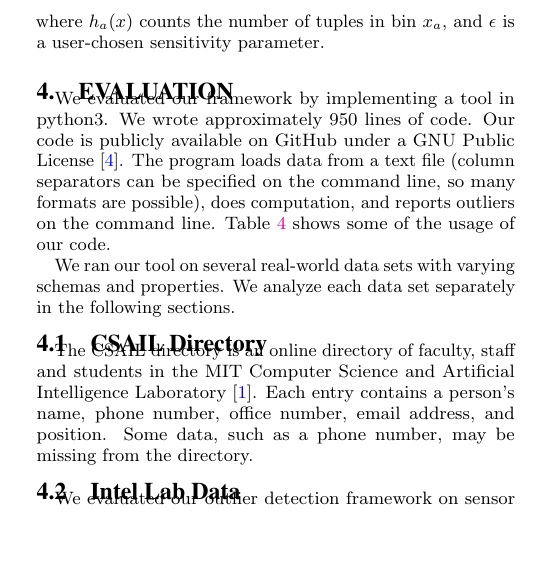
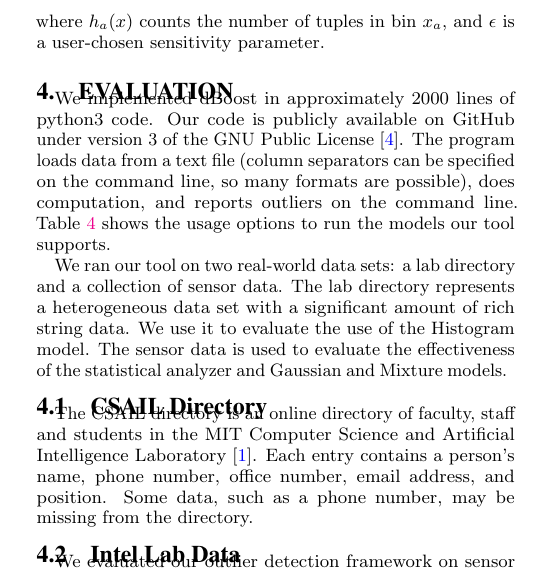
Before and after one commit to cpitclaudel/dBoost, a LaTeX document (paper/paper.tex, which reads paper/eval.tex): part of one column of page 4 of 6, cut so that both start at the same text, the shorter picture padded with empty space. Compiled offline with pdfLaTeX.

Commit message:
Pass over eval

```diff
--- a/paper/eval.tex
+++ b/paper/eval.tex
@@ -1,10 +1,9 @@
 % Evaluation
 
-We evaluated our framework by implementing a tool in python3.
-We wrote approximately 950 lines of code.
-Our code is publicly available on GitHub under a GNU Public License~\cite{github}.
+We implemented dBoost in approximately 2000 lines of python3 code.
+Our code is publicly available on GitHub under version 3 of the GNU Public License~\cite{github}.
 The program loads data from a text file (column separators can be specified on the command line, so many formats are possible), does computation, and reports outliers on the command line.
-Table~\ref{table:flags} shows some of the usage of our code.
+Table~\ref{table:flags} shows the usage options to run the models our tool supports.
 
 \begin{table*}
 \label{table:flags}
@@ -25,5 +24,7 @@ Flag & Options & Explanation \\
 \end{tabular}
 \end{table*}
 
-We ran our tool on several real-world data sets with varying schemas and properties.
-We analyze each data set separately in the following sections.
+We ran our tool on two real-world data sets: a lab directory and a collection of sensor data.
+The lab directory represents a heterogeneous data set with a significant amount of rich string data.
+We use it to evaluate the use of the Histogram model.
+The sensor data is used to evaluate the effectiveness of the statistical analyzer and Gaussian and Mixture models.
```
Also changed, not shown: paper/eval.tex (2 more changed lines).
